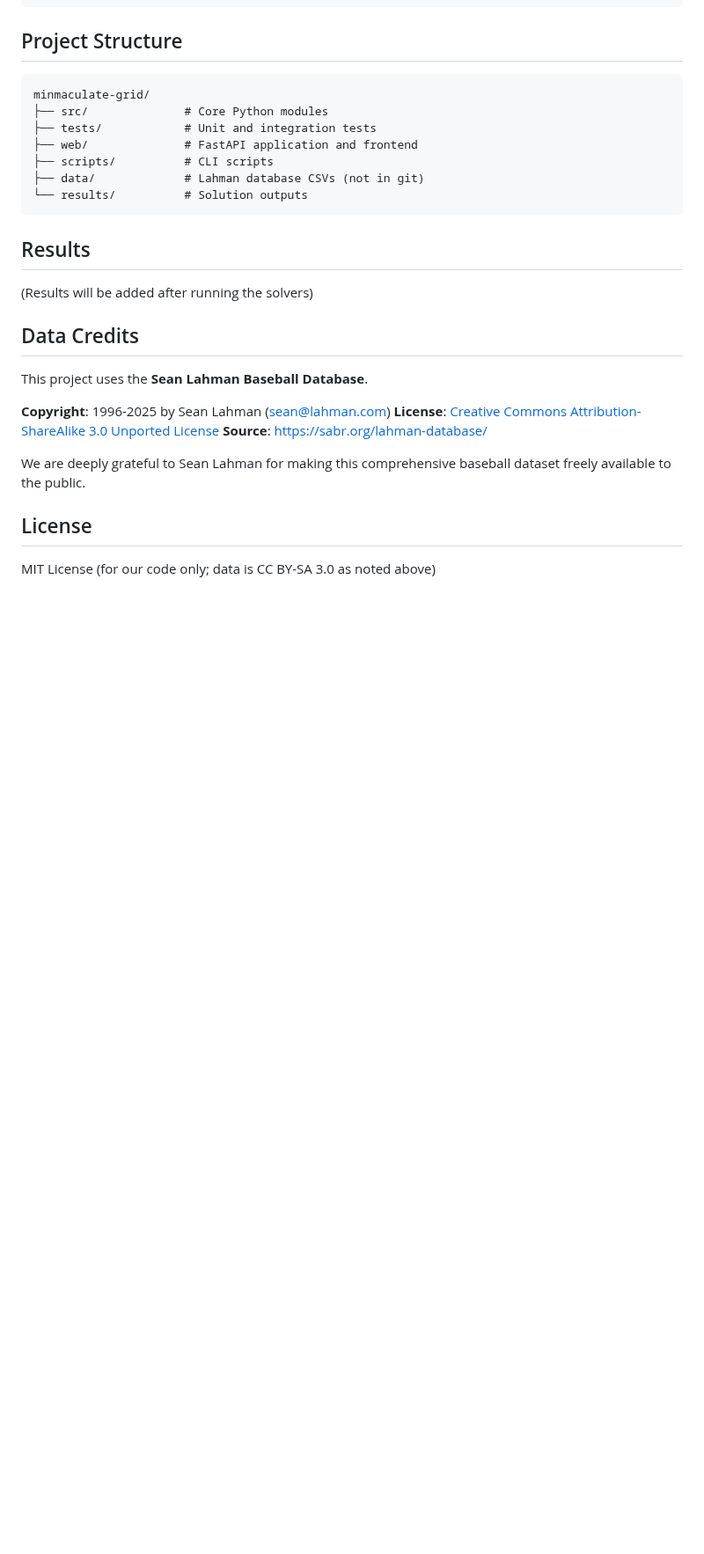
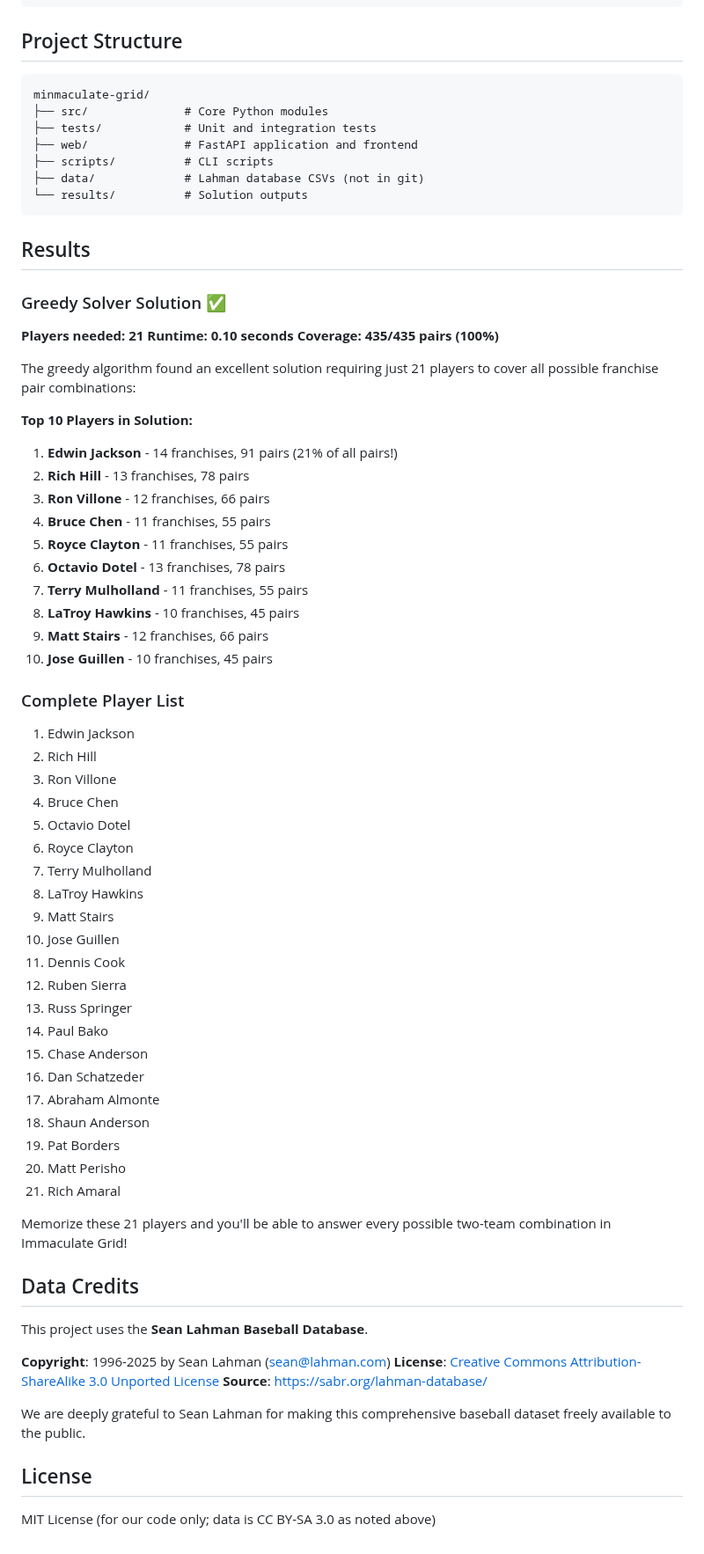
Before and after one commit to shalgrim/minmaculate-grid, a Markdown page: README.md, the part around the change. Shown at 88% size. Drawn GitHub-style; blank space fills up the shorter version.

Commit message:
docs: add greedy solver results to README
21 players cover all 435 franchise pairs!
Edwin Jackson alone covers 91 pairs (14 franchises)

🤖 Generated with [Claude Code](https://claude.com/claude-code)

Co-Authored-By: Claude Sonnet 4.5 <noreply@anthropic.com>

```diff
--- a/README.md
+++ b/README.md
@@ -98,7 +98,51 @@ minmaculate-grid/
 
 ## Results
 
-(Results will be added after running the solvers)
+### Greedy Solver Solution ✅
+
+**Players needed: 21**
+**Runtime: 0.10 seconds**
+**Coverage: 435/435 pairs (100%)**
+
+The greedy algorithm found an excellent solution requiring just 21 players to cover all possible franchise pair combinations:
+
+**Top 10 Players in Solution:**
+1. **Edwin Jackson** - 14 franchises, 91 pairs (21% of all pairs!)
+2. **Rich Hill** - 13 franchises, 78 pairs
+3. **Ron Villone** - 12 franchises, 66 pairs
+4. **Bruce Chen** - 11 franchises, 55 pairs
+5. **Royce Clayton** - 11 franchises, 55 pairs
+6. **Octavio Dotel** - 13 franchises, 78 pairs
+7. **Terry Mulholland** - 11 franchises, 55 pairs
+8. **LaTroy Hawkins** - 10 franchises, 45 pairs
+9. **Matt Stairs** - 12 franchises, 66 pairs
+10. **Jose Guillen** - 10 franchises, 45 pairs
+
+### Complete Player List
+
+1. Edwin Jackson
+2. Rich Hill
+3. Ron Villone
+4. Bruce Chen
+5. Octavio Dotel
+6. Royce Clayton
+7. Terry Mulholland
+8. LaTroy Hawkins
+9. Matt Stairs
+10. Jose Guillen
+11. Dennis Cook
+12. Ruben Sierra
+13. Russ Springer
+14. Paul Bako
+15. Chase Anderson
+16. Dan Schatzeder
+17. Abraham Almonte
+18. Shaun Anderson
+19. Pat Borders
+20. Matt Perisho
+21. Rich Amaral
+
+Memorize these 21 players and you'll be able to answer every possible two-team combination in Immaculate Grid!
 
 ## Data Credits
 
```
